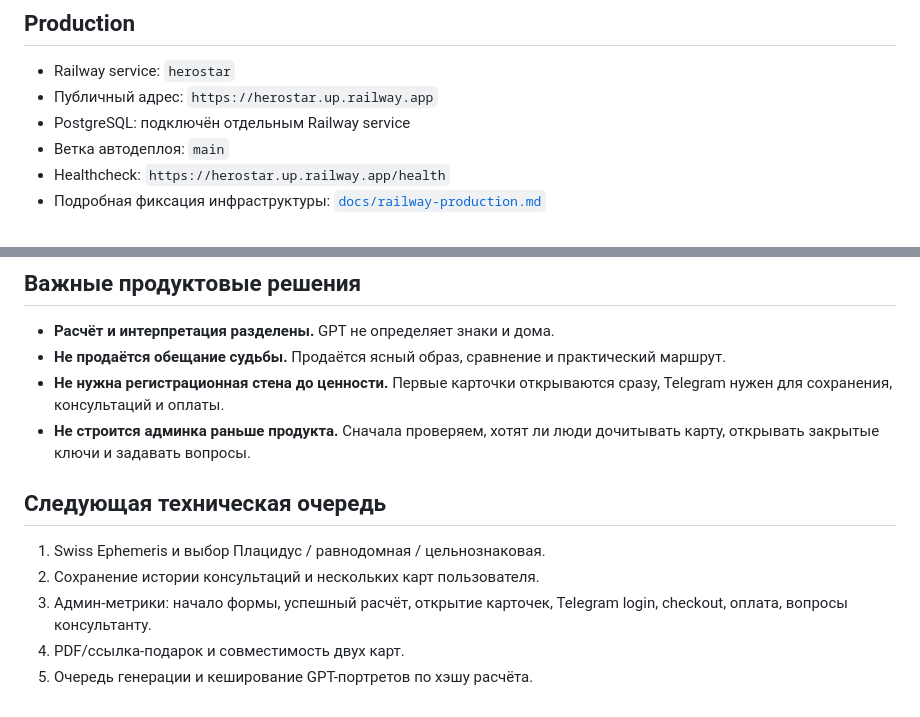
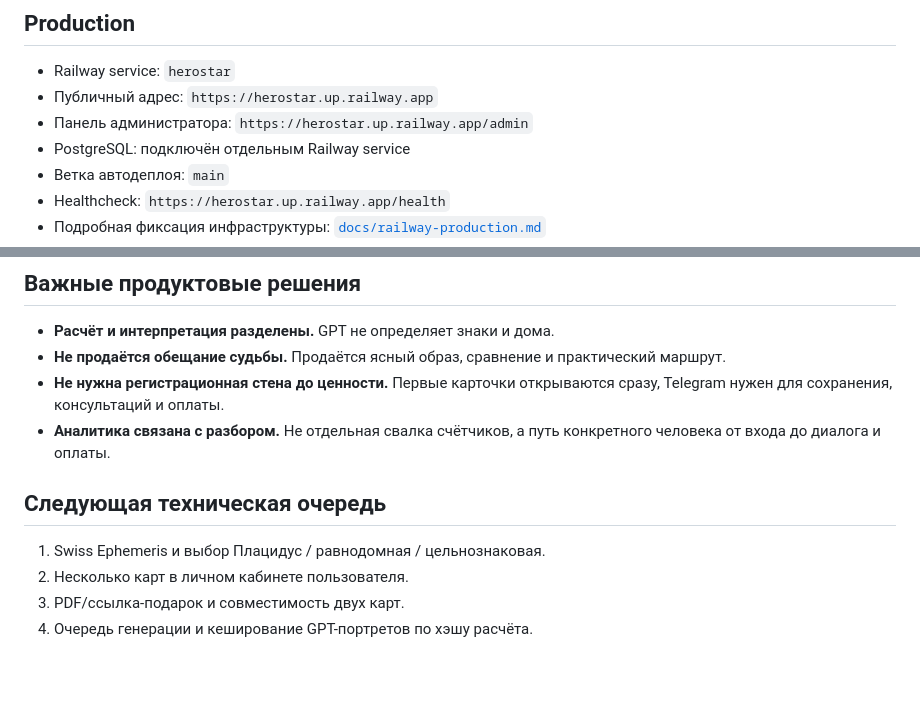
Before and after one commit to nickolay2008com-ui/herostar, a Markdown page: README.md, 2 parts joined by grey strips. GitHub-like rendering; blank space fills up the shorter version.

```diff
--- a/README.md
+++ b/README.md
@@ -6,6 +6,7 @@
 
 - Railway service: `herostar`
 - Публичный адрес: `https://herostar.up.railway.app`
+- Панель администратора: `https://herostar.up.railway.app/admin`
 - PostgreSQL: подключён отдельным Railway service
 - Ветка автодеплоя: `main`
 - Healthcheck: `https://herostar.up.railway.app/health`
@@ -114,12 +147,11 @@ https://herostar.up.railway.app/api/payments/webhook
 - **Расчёт и интерпретация разделены.** GPT не определяет знаки и дома.
 - **Не продаётся обещание судьбы.** Продаётся ясный образ, сравнение и практический маршрут.
 - **Не нужна регистрационная стена до ценности.** Первые карточки открываются сразу, Telegram нужен для сохранения, консультаций и оплаты.
-- **Не строится админка раньше продукта.** Сначала проверяем, хотят ли люди дочитывать карту, открывать закрытые ключи и задавать вопросы.
+- **Аналитика связана с разбором.** Не отдельная свалка счётчиков, а путь конкретного человека от входа до диалога и оплаты.
 
 ## Следующая техническая очередь
 
 1. Swiss Ephemeris и выбор Плацидус / равнодомная / цельнознаковая.
-2. Сохранение истории консультаций и нескольких карт пользователя.
-3. Админ-метрики: начало формы, успешный расчёт, открытие карточек, Telegram login, checkout, оплата, вопросы консультанту.
-4. PDF/ссылка-подарок и совместимость двух карт.
-5. Очередь генерации и кеширование GPT-портретов по хэшу расчёта.
+2. Несколько карт в личном кабинете пользователя.
+3. PDF/ссылка-подарок и совместимость двух карт.
+4. Очередь генерации и кеширование GPT-портретов по хэшу расчёта.
```
Also changed, not shown: other parts of README.md (+39 -7 lines).
